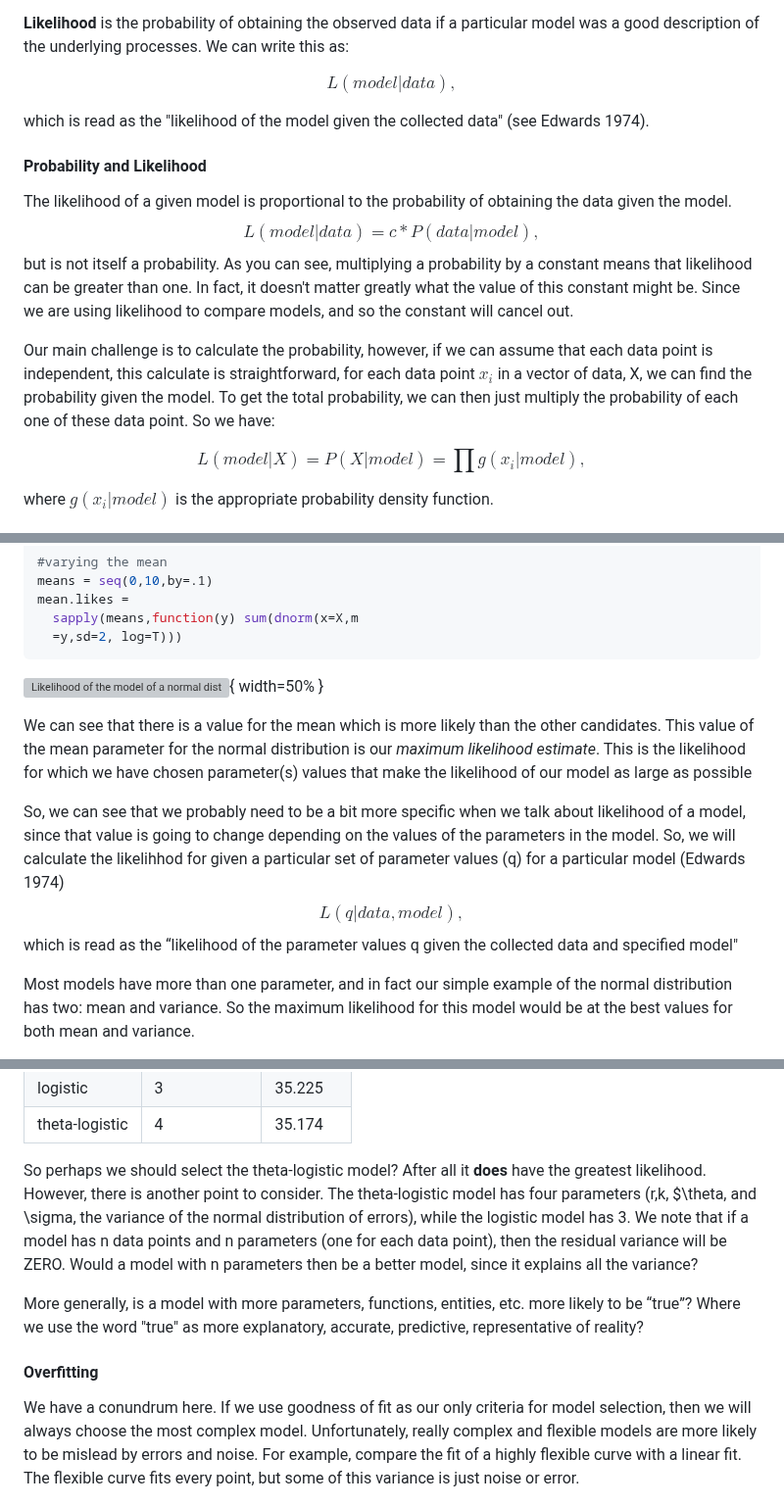
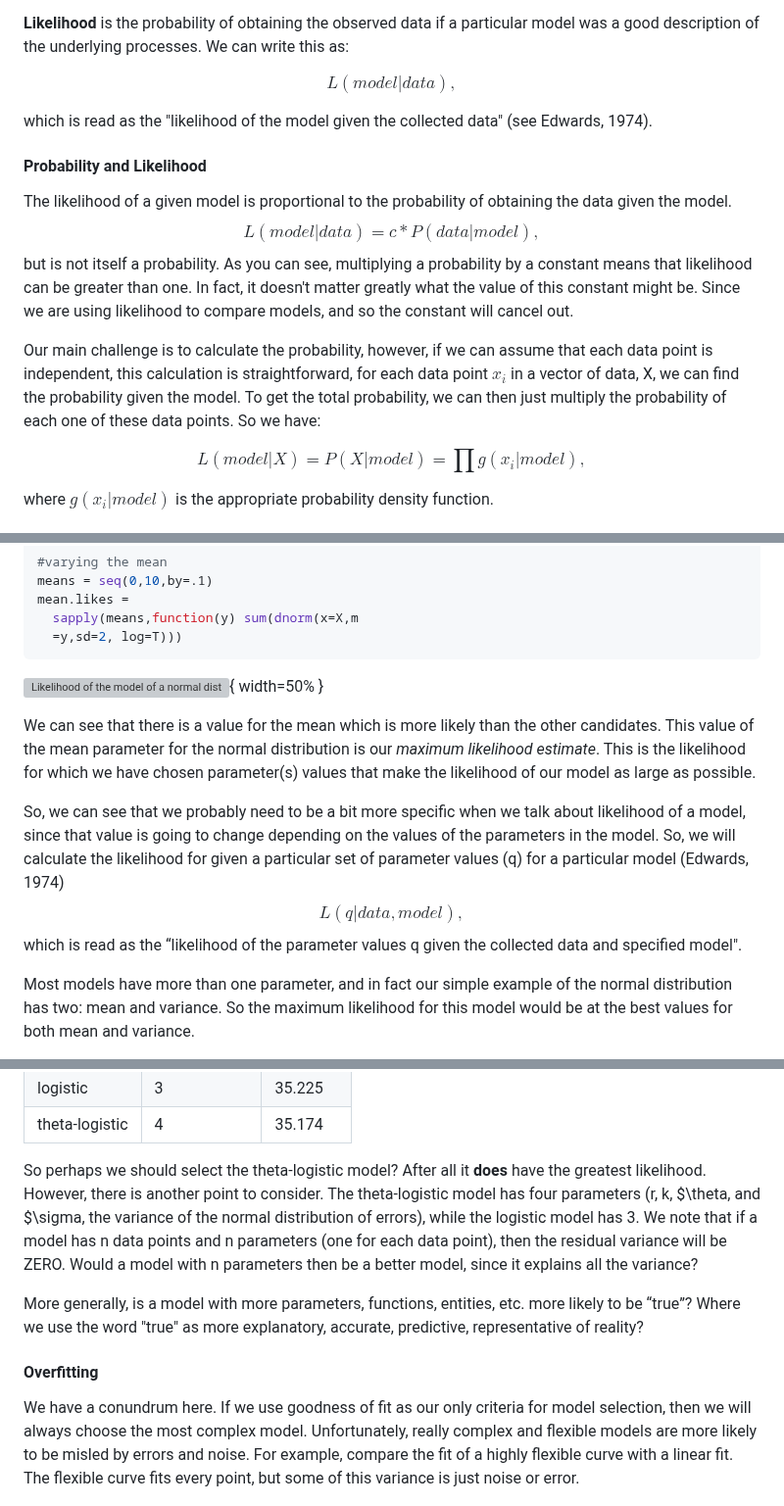
Before and after one commit to kcudding/ecotheory.github.io, a Markdown page: teach/652modelselecttext.md, 3 parts joined by grey strips. Shown at 98% size. GitHub-like rendering; grey boxes are pictures that could not be loaded.

```diff
--- a/teach/652modelselecttext.md
+++ b/teach/652modelselecttext.md
@@ -35,7 +35,7 @@ We use the word *likely* all the time in english, but our use in casual conversa
 
 $$L (model|data), $$
 
-which is read as the "likelihood of the model given the collected data" (see Edwards 1974).
+which is read as the "likelihood of the model given the collected data" (see Edwards, 1974).
 
 #### Probability and Likelihood
 
@@ -43,7 +43,7 @@ The likelihood of a given model is proportional to the probability of obtaining
 $$L (model|data) = c * P(data|model), $$
 but is not itself a probability. As you can see, multiplying a probability by a constant means that likelihood can be greater than one. In fact, it doesn't matter greatly what the value of this constant might be. Since we are using likelihood to compare models, and so the constant will cancel out.
 
-Our main challenge is to calculate the probability, however, if we can assume that each data point is independent, this calculate is straightforward, for each data point $x_i$ in a vector of data, X, we can find the probability given the model. To get the total probability, we can then just multiply the probability of each one of these data point. So we have:
+Our main challenge is to calculate the probability, however, if we can assume that each data point is independent, this calculation is straightforward, for each data point $x_i$ in a vector of data, X, we can find the probability given the model. To get the total probability, we can then just multiply the probability of each one of these data points. So we have:
 
 $$L(model|X)=P(X|model)=\prod g(x_i|model),$$
 
@@ -100,11 +100,11 @@ mean.likes =
 
 ![Likelihood of the model of a normal distribution with sd=2 and a range of means](maxlikemean.jpeg){ width=50% }
 
-We can see that there is a value for the mean which is more likely than the other candidates. This value of the mean parameter for the normal distribution is our *maximum likelihood estimate*. This is the likelihood for which we have chosen parameter(s) values that make the likelihood of our model as large as possible
+We can see that there is a value for the mean which is more likely than the other candidates. This value of the mean parameter for the normal distribution is our *maximum likelihood estimate*. This is the likelihood for which we have chosen parameter(s) values that make the likelihood of our model as large as possible.
 
-So, we can see that we probably need to be a bit more specific when we talk about likelihood of a model, since that value is going to change depending on the values of the parameters in the model. So, we will calculate the likelihhod for given a particular set of parameter values (q) for a particular model (Edwards 1974)
+So, we can see that we probably need to be a bit more specific when we talk about likelihood of a model, since that value is going to change depending on the values of the parameters in the model. So, we will calculate the likelihood for given a particular set of parameter values (q) for a particular model (Edwards, 1974)
    $$L(q|data,model),$$
-which is read as the “likelihood of the parameter values q given the collected data and specified model"
+which is read as the “likelihood of the parameter values q given the collected data and specified model".
 
 Most models have more than one parameter, and in fact our simple example of the normal distribution has two: mean and variance. So the maximum likelihood for this model would be at the best values for both mean and variance.
 
@@ -214,12 +214,12 @@ Table: Negative log-likelihood values for three candidate population models appl
 | logistic       | 3                    | 35.225    |
 | theta-logistic | 4                    | 35.174    |
 
-So perhaps we should select the theta-logistic model? After all it **does** have the greatest likelihood. However, there is another point to consider. The theta-logistic model has four parameters (r,k, $\theta, and \sigma, the variance of the normal distribution of errors), while the logistic model has 3.  We note that if a model has n data points and n parameters (one for each data point), then the residual variance will be ZERO. Would a model with n parameters then be a better model, since it explains all the variance?
+So perhaps we should select the theta-logistic model? After all it **does** have the greatest likelihood. However, there is another point to consider. The theta-logistic model has four parameters (r, k, $\theta\, and $\sigma\, the variance of the normal distribution of errors), while the logistic model has 3.  We note that if a model has n data points and n parameters (one for each data point), then the residual variance will be ZERO. Would a model with n parameters then be a better model, since it explains all the variance?
 
 More generally, is a model with more parameters, functions, entities, etc. more likely to be “true”? Where we use the word "true" as more explanatory, accurate, predictive, representative of reality?
 
 #### Overfitting
-We have a conundrum here. If we use goodness of fit as our only criteria for model selection, then we will always choose the most complex model. Unfortunately, really complex and flexible models are more likely to be mislead by errors and noise. For example, compare the fit of a highly flexible curve with a linear fit. The flexible curve fits every point, but some of this variance is just noise or error.
+We have a conundrum here. If we use goodness of fit as our only criteria for model selection, then we will always choose the most complex model. Unfortunately, really complex and flexible models are more likely to be misled by errors and noise. For example, compare the fit of a highly flexible curve with a linear fit. The flexible curve fits every point, but some of this variance is just noise or error.
 
 ![Overfitting example where the more flexible curve explains every point (Ghiles) [Creative Commons CC BY-NC-SA 4.0 license](https://creativecommons.org/licenses/by-nc-sa/4.0/), via Wikimedia Commons](Overfitted_Data.png){ width=60% }
 
```
Also changed, not shown: other parts of teach/652modelselecttext.md (+16 -16 lines).
